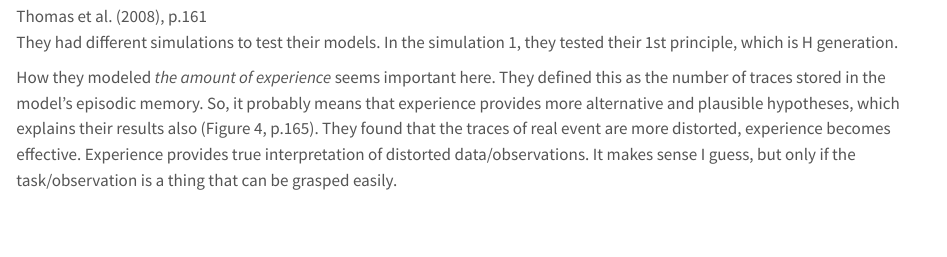
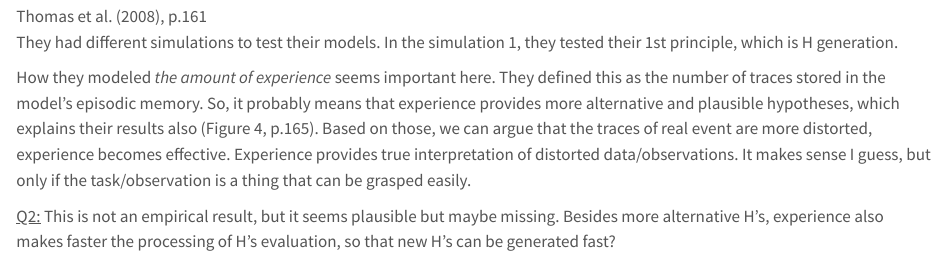
Before and after one commit to mkobas18/Mert-Kobas, a Quarto document (posts/Thomas et al. 2008/index.qmd): the page in a window 1100 px wide, from 1620 px down. Rendered offline with R 4.5, knitr and Pandoc in place of Quarto, with nearby package versions.

Commit message:
new post2

```diff
--- a/posts/Thomas et al. 2008/index.qmd
+++ b/posts/Thomas et al. 2008/index.qmd
@@ -50,4 +50,6 @@ Hygene consists of three parts:
 
 They had different simulations to test their models. In the simulation 1, they tested their 1st principle, which is H generation.
 
-How they modeled *the amount of experience* seems important here. They defined this as the number of traces stored in the model's episodic memory. So, it probably means that experience provides more alternative and plausible hypotheses, which explains their results also (Figure 4, p.165). They found that the traces of real event are more distorted, experience becomes effective. Experience provides true interpretation of distorted data/observations. It makes sense I guess, but only if the task/observation is a thing that can be grasped easily.
+How they modeled *the amount of experience* seems important here. They defined this as the number of traces stored in the model's episodic memory. So, it probably means that experience provides more alternative and plausible hypotheses, which explains their results also (Figure 4, p.165). Based on those, we can argue that the traces of real event are more distorted, experience becomes effective. Experience provides true interpretation of distorted data/observations. It makes sense I guess, but only if the task/observation is a thing that can be grasped easily.
+
+[Q2:]{.underline} This is not an empirical result, but it seems plausible but maybe missing. Besides more alternative H's, experience also makes faster the processing of H's evaluation, so that new H's can be generated fast?
```
Also changed, not shown: docs/search.json, 2 other files.
